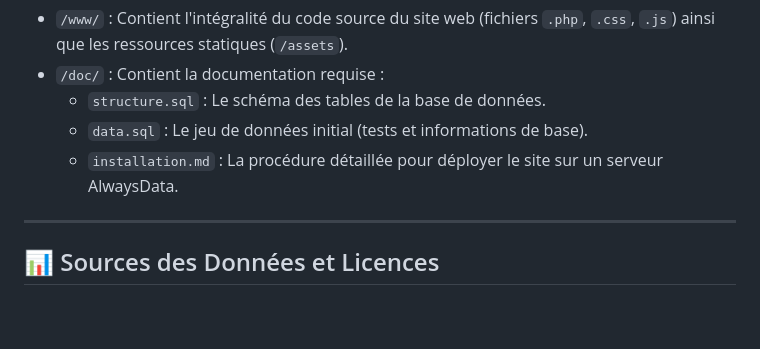
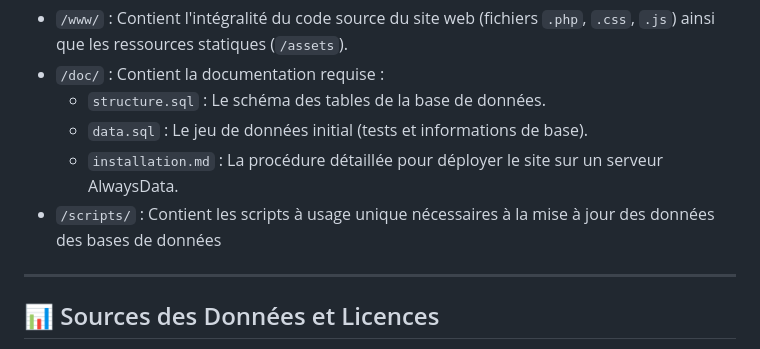
Before and after one commit to QuentinDegougeEsiee-it/Online-Compendium, a Markdown page: README.md, the part around the change. Drawn GitHub-style; blank space fills up the shorter version.

```diff
--- a/README.md
+++ b/README.md
@@ -30,6 +30,9 @@ Conformément aux consignes du projet, le dépôt est structuré comme suit :
   * `structure.sql` : Le schéma des tables de la base de données.
   * `data.sql` : Le jeu de données initial (tests et informations de base).
   * `installation.md` : La procédure détaillée pour déployer le site sur un serveur AlwaysData.
+* `/scripts/` : Contient les scripts à usage unique nécessaires à la mise à jour des données des bases de données
+
+
 
 ---
 
```
